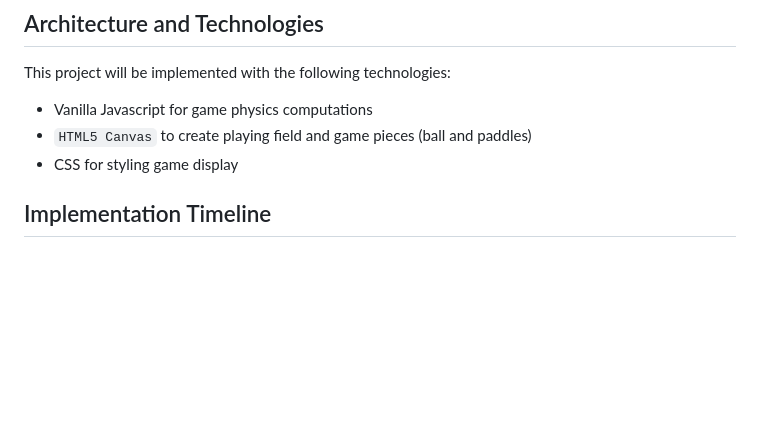
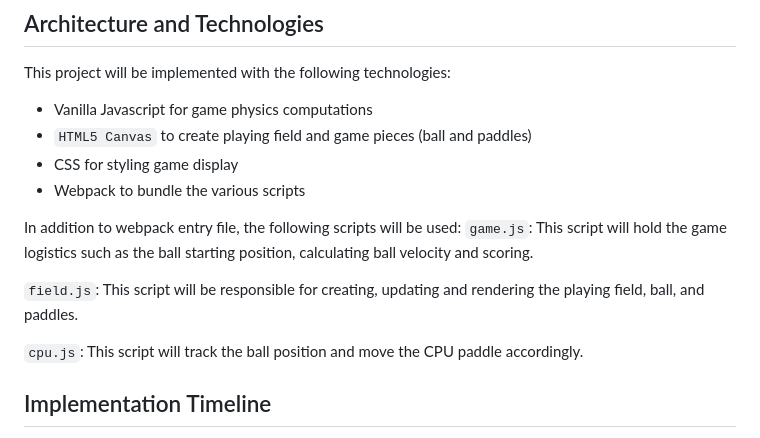
Before and after one commit to vutpham/space-pong, a Markdown page: docs/README.md, the part around the change. Drawn GitHub-style; blank space fills up the shorter version.

```diff
--- a/README.md
+++ b/docs/README.md
@@ -23,6 +23,15 @@ This project will be implemented with the following technologies:
 - Vanilla Javascript for game physics computations
 - `HTML5 Canvas` to create playing field and game pieces (ball and paddles)
 - CSS for styling game display
+- Webpack to bundle the various scripts
+
+In addition to webpack entry file, the following scripts will be used:
+`game.js`: This script will hold the game logistics such as the ball starting position, calculating ball velocity and scoring.
+
+`field.js`: This script will be responsible for creating, updating and rendering the playing field, ball, and paddles.
+
+`cpu.js`: This script will track the ball position and move the CPU paddle accordingly.
+
 
 ## Implementation Timeline
 **Day 1**: Create ball, paddle, and playing field using HTML 5. Add an event listener to allow the player's paddle to track the cursor. The ball should change size based on its distance from the far and near ends of the playing field.
```
Also changed, not shown: docs/wireframe-field1.png (renamed from wireframes/wireframe-field1.png), 5 other files.
